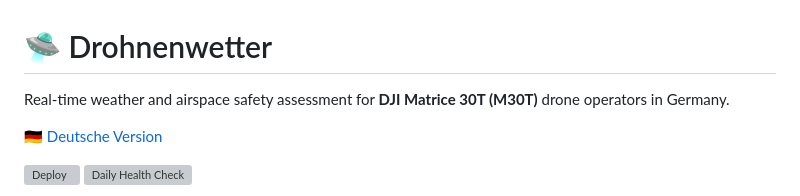
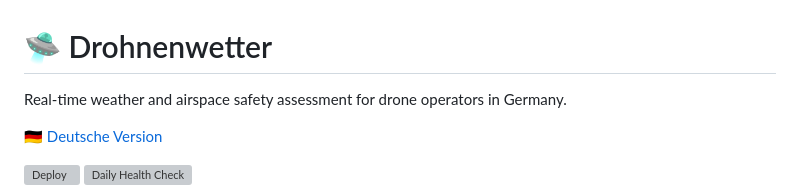
Before and after one commit to olizimmermann/drohnenwetter, a Markdown page: README.en.md, the part around the change. Rendered like a GitHub page; grey boxes are pictures that could not be loaded.

```diff
--- a/README.en.md
+++ b/README.en.md
@@ -1,6 +1,6 @@
 # 🛸 Drohnenwetter
 
-Real-time weather and airspace safety assessment for **DJI Matrice 30T (M30T)** drone operators in Germany.
+Real-time weather and airspace safety assessment for drone operators in Germany.
 
 🇩🇪 [Deutsche Version](README.md)
 
```
Also changed, not shown: README.md (+5 -5 lines).
